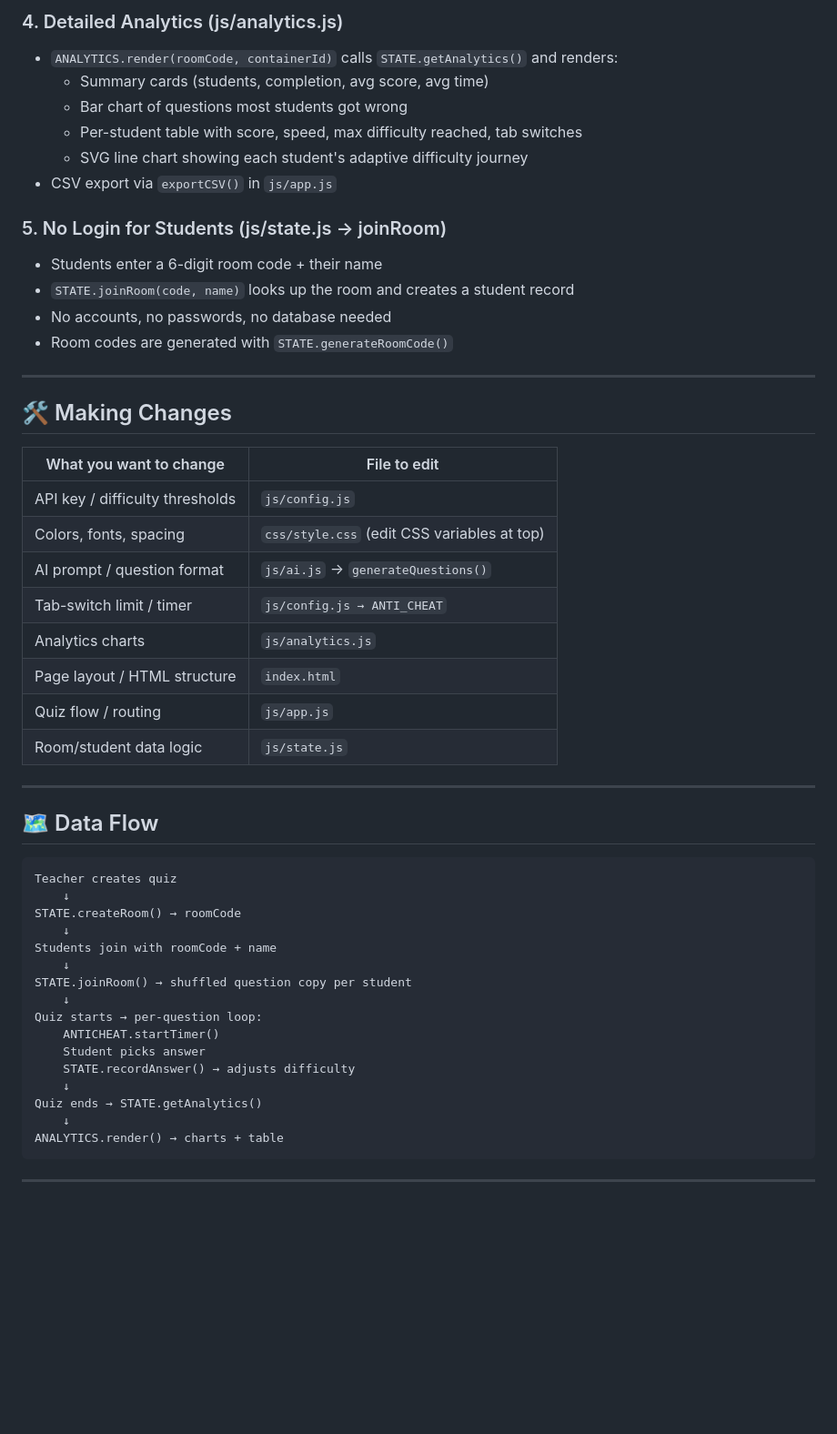
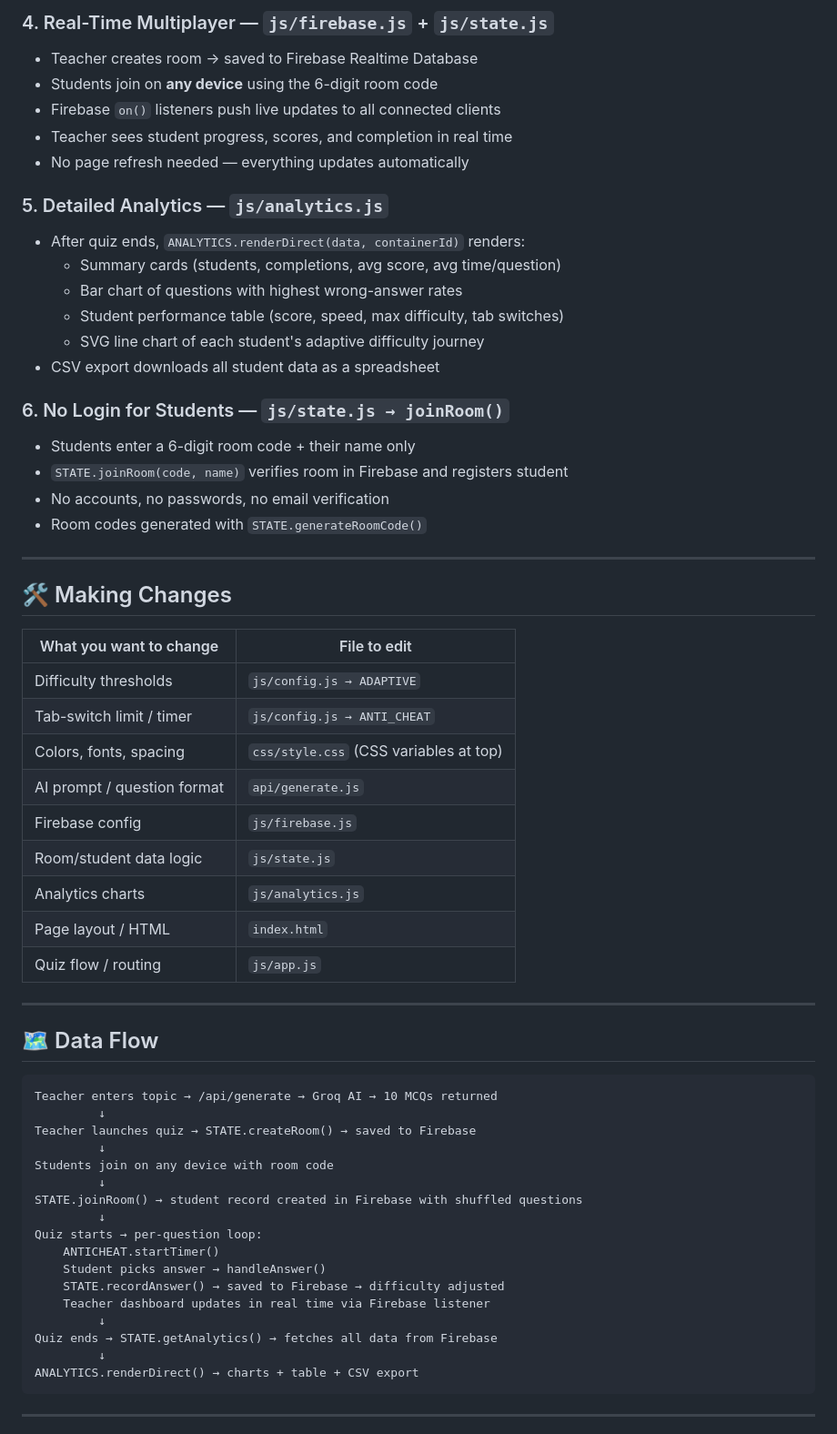
Before and after one commit to Rewagupta/intelliquiz, a Markdown page: README.md, the part around one of its changes. Shown at 91% size. Rendered like a GitHub page; blank space fills up the shorter version.

````diff
--- a/README.md
+++ b/README.md
@@ -58,17 +149,24 @@ smart-quiz/
 
-### 4. Detailed Analytics (js/analytics.js)
-- `ANALYTICS.render(roomCode, containerId)` calls `STATE.getAnalytics()` and renders:
-  - Summary cards (students, completion, avg score, avg time)
-  - Bar chart of questions most students got wrong
-  - Per-student table with score, speed, max difficulty reached, tab switches
-  - SVG line chart showing each student's adaptive difficulty journey
-- CSV export via `exportCSV()` in `js/app.js`
+### 4. Real-Time Multiplayer — `js/firebase.js` + `js/state.js`
+- Teacher creates room → saved to Firebase Realtime Database
+- Students join on **any device** using the 6-digit room code
+- Firebase `on()` listeners push live updates to all connected clients
+- Teacher sees student progress, scores, and completion in real time
+- No page refresh needed — everything updates automatically
 
-### 5. No Login for Students (js/state.js → joinRoom)
-- Students enter a 6-digit room code + their name
-- `STATE.joinRoom(code, name)` looks up the room and creates a student record
-- No accounts, no passwords, no database needed
-- Room codes are generated with `STATE.generateRoomCode()`
+### 5. Detailed Analytics — `js/analytics.js`
+- After quiz ends, `ANALYTICS.renderDirect(data, containerId)` renders:
+  - Summary cards (students, completions, avg score, avg time/question)
+  - Bar chart of questions with highest wrong-answer rates
+  - Student performance table (score, speed, max difficulty, tab switches)
+  - SVG line chart of each student's adaptive difficulty journey
+- CSV export downloads all student data as a spreadsheet
+
+### 6. No Login for Students — `js/state.js → joinRoom()`
+- Students enter a 6-digit room code + their name only
+- `STATE.joinRoom(code, name)` verifies room in Firebase and registers student
+- No accounts, no passwords, no email verification
+- Room codes generated with `STATE.generateRoomCode()`
 
 ---
 
@@ -76,36 +174,38 @@ smart-quiz/
 
 | What you want to change | File to edit |
 |------------------------|-------------|
-| API key / difficulty thresholds | `js/config.js` |
-| Colors, fonts, spacing | `css/style.css` (edit CSS variables at top) |
-| AI prompt / question format | `js/ai.js` → `generateQuestions()` |
+| Difficulty thresholds | `js/config.js → ADAPTIVE` |
 | Tab-switch limit / timer | `js/config.js → ANTI_CHEAT` |
+| Colors, fonts, spacing | `css/style.css` (CSS variables at top) |
+| AI prompt / question format | `api/generate.js` |
+| Firebase config | `js/firebase.js` |
+| Room/student data logic | `js/state.js` |
 | Analytics charts | `js/analytics.js` |
-| Page layout / HTML structure | `index.html` |
+| Page layout / HTML | `index.html` |
 | Quiz flow / routing | `js/app.js` |
-| Room/student data logic | `js/state.js` |
 
 ---
 
 ## 🗺 Data Flow
 
 ```
-Teacher creates quiz
-    ↓
-STATE.createRoom() → roomCode
-    ↓
-Students join with roomCode + name
-    ↓
-STATE.joinRoom() → shuffled question copy per student
-    ↓
+Teacher enters topic → /api/generate → Groq AI → 10 MCQs returned
+         ↓
+Teacher launches quiz → STATE.createRoom() → saved to Firebase
+         ↓
+Students join on any device with room code
+         ↓
+STATE.joinRoom() → student record created in Firebase with shuffled questions
+         ↓
 Quiz starts → per-question loop:
     ANTICHEAT.startTimer()
-    Student picks answer
-    STATE.recordAnswer() → adjusts difficulty
-    ↓
-Quiz ends → STATE.getAnalytics()
-    ↓
-ANALYTICS.render() → charts + table
+    Student picks answer → handleAnswer()
+    STATE.recordAnswer() → saved to Firebase → difficulty adjusted
+    Teacher dashboard updates in real time via Firebase listener
+         ↓
+Quiz ends → STATE.getAnalytics() → fetches all data from Firebase
+         ↓
+ANALYTICS.renderDirect() → charts + table + CSV export
 ```
 
 ---
````
Also changed, not shown: other parts of README.md (+150 -40 lines).
